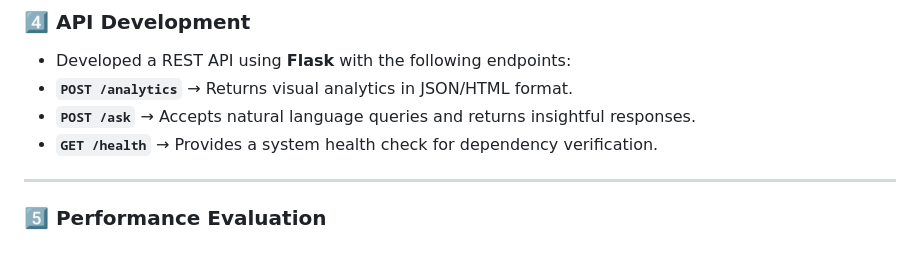
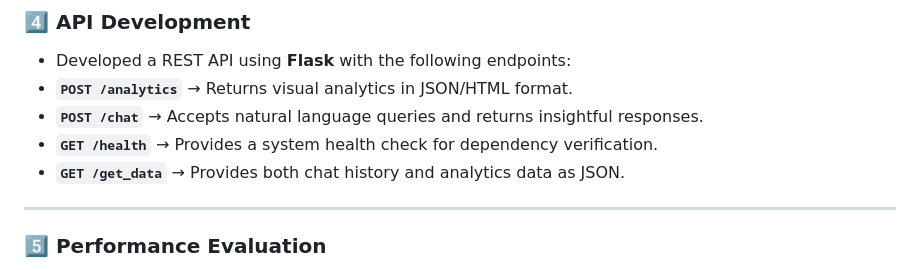
Before and after one commit to nxvnth/Booking-Analytics-and-QA-System, a Markdown page: README.md, the part around the change. Rendered like a GitHub page.

```diff
--- a/README.md
+++ b/README.md
@@ -51,8 +51,9 @@ Implemented the following key analytics:
 ### 4️⃣ API Development
 - Developed a REST API using **Flask** with the following endpoints:
 - **`POST /analytics`** → Returns visual analytics in JSON/HTML format.
-- **`POST /ask`** → Accepts natural language queries and returns insightful responses.
+- **`POST /chat`** → Accepts natural language queries and returns insightful responses.
 - **`GET /health`** → Provides a system health check for dependency verification.
+- **`GET /get_data`** → Provides both chat history and analytics data as JSON.
 
 ---
 
```
